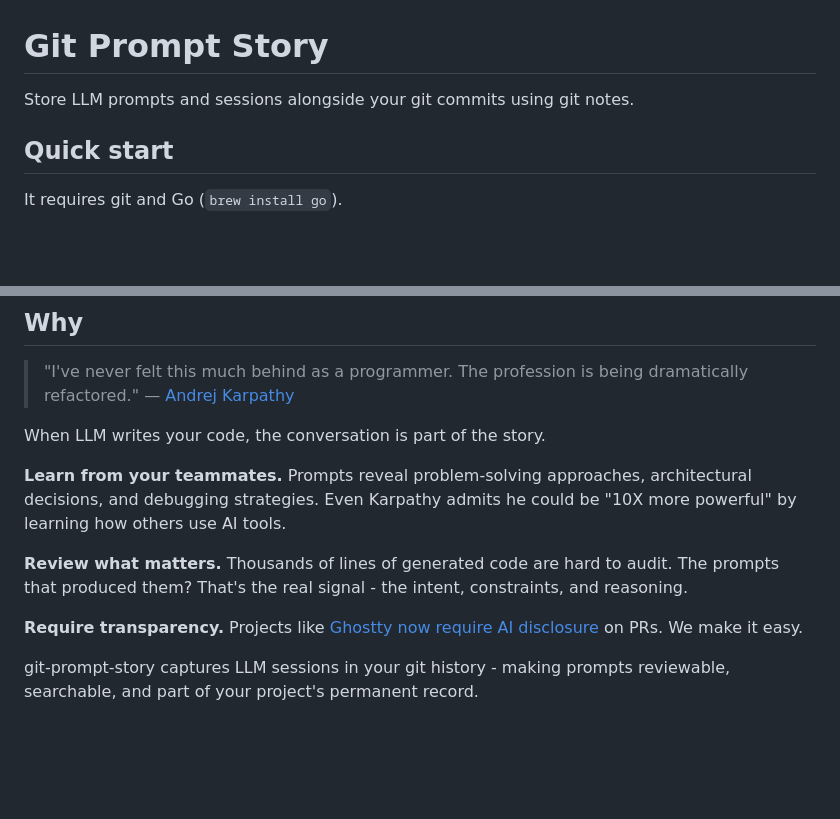
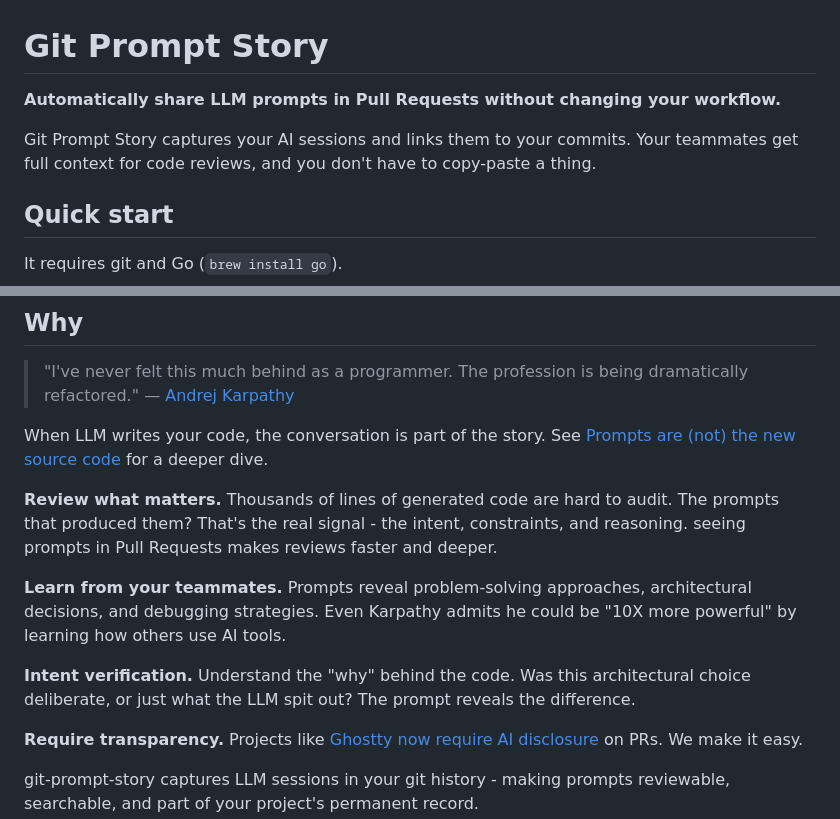
Before and after one commit to QuesmaOrg/git-prompt-story, a Markdown page: README.md, 2 parts joined by grey strips. Rendered like a GitHub page; blank space fills up the shorter version.

Commit message:
Update README value proposition and opening
Revised the opening to focus on sharing prompts in PRs without workflow changes.
Expanded the "Why" section with a link to the blog post and added "Intent verification".

Prompt-Story: none [v0.15.1]

```diff
--- a/README.md
+++ b/README.md
@@ -1,6 +1,8 @@
 # Git Prompt Story
 
-Store LLM prompts and sessions alongside your git commits using git notes.
+**Automatically share LLM prompts in Pull Requests without changing your workflow.**
+
+Git Prompt Story captures your AI sessions and links them to your commits. Your teammates get full context for code reviews, and you don't have to copy-paste a thing.
 
 ## Quick start
 
@@ -18,11 +20,13 @@ git-prompt-story generate-github-workflow
 > "I've never felt this much behind as a programmer. The profession is being dramatically refactored."
 > — [Andrej Karpathy](https://x.com/karpathy/status/2004607146781278521)
 
-When LLM writes your code, the conversation is part of the story.
+When LLM writes your code, the conversation is part of the story. See [Prompts are (not) the new source code](https://quesma.com/blog/prompts-source-code/) for a deeper dive.
+
+**Review what matters.** Thousands of lines of generated code are hard to audit. The prompts that produced them? That's the real signal - the intent, constraints, and reasoning. seeing prompts in Pull Requests makes reviews faster and deeper.
 
 **Learn from your teammates.** Prompts reveal problem-solving approaches, architectural decisions, and debugging strategies. Even Karpathy admits he could be "10X more powerful" by learning how others use AI tools.
 
-**Review what matters.** Thousands of lines of generated code are hard to audit. The prompts that produced them? That's the real signal - the intent, constraints, and reasoning.
+**Intent verification.** Understand the "why" behind the code. Was this architectural choice deliberate, or just what the LLM spit out? The prompt reveals the difference.
 
 **Require transparency.** Projects like [Ghostty now require AI disclosure](https://github.com/ghostty-org/ghostty/pull/8289) on PRs. We make it easy.
 
```
